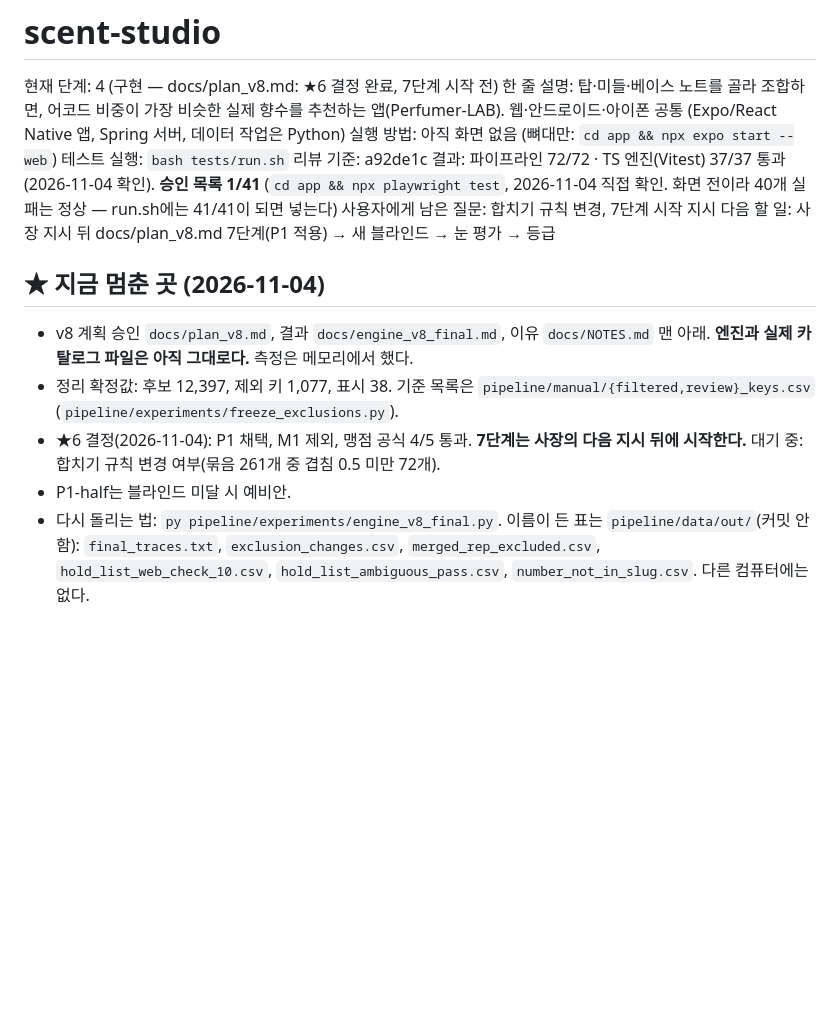
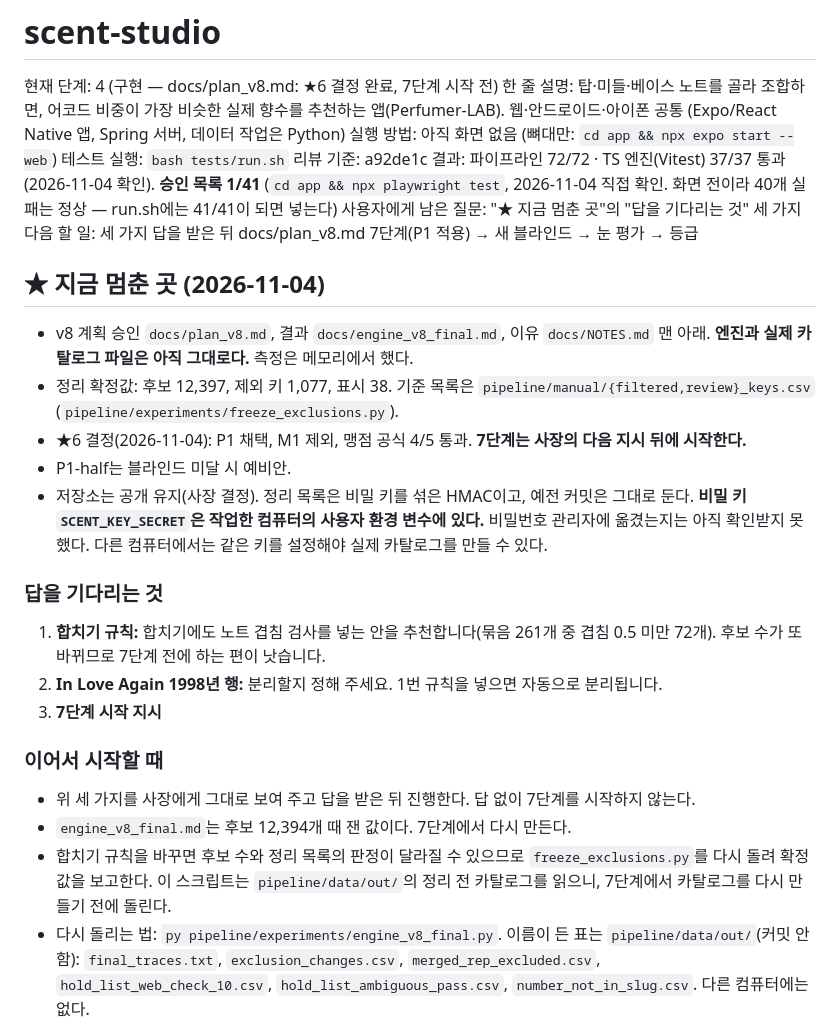
Before and after one commit to junyeop3407/perfumer-lab, a Markdown page: apps/scent-studio/HANDOFF.md, the part around the change. GitHub-like rendering; blank space fills up the shorter version.

Commit message:
scent-studio HANDOFF: 7단계 전 멈춘 곳과 사장 답을 기다리는 세 가지 정리
다음 세션에서 같은 질문부터 이어 가도록 대화에만 있던 내용을 파일에 남긴다.

Co-Authored-By: Claude Opus 5.5 <noreply@anthropic.com>

```diff
--- a/apps/scent-studio/HANDOFF.md
+++ b/apps/scent-studio/HANDOFF.md
@@ -5,14 +5,25 @@
 테스트 실행: `bash tests/run.sh`
 리뷰 기준: a92de1c
 결과: 파이프라인 72/72 · TS 엔진(Vitest) 37/37 통과 (2026-11-04 확인). **승인 목록 1/41** (`cd app && npx playwright test`, 2026-11-04 직접 확인. 화면 전이라 40개 실패는 정상 — run.sh에는 41/41이 되면 넣는다)
-사용자에게 남은 질문: 합치기 규칙 변경, 7단계 시작 지시
-다음 할 일: 사장 지시 뒤 docs/plan_v8.md 7단계(P1 적용) → 새 블라인드 → 눈 평가 → 등급
+사용자에게 남은 질문: "★ 지금 멈춘 곳"의 "답을 기다리는 것" 세 가지
+다음 할 일: 세 가지 답을 받은 뒤 docs/plan_v8.md 7단계(P1 적용) → 새 블라인드 → 눈 평가 → 등급
 
 ## ★ 지금 멈춘 곳 (2026-11-04)
 - v8 계획 승인 `docs/plan_v8.md`, 결과 `docs/engine_v8_final.md`, 이유 `docs/NOTES.md` 맨 아래. **엔진과 실제 카탈로그 파일은 아직 그대로다.** 측정은 메모리에서 했다.
 - 정리 확정값: 후보 12,397, 제외 키 1,077, 표시 38. 기준 목록은 `pipeline/manual/{filtered,review}_keys.csv` (`pipeline/experiments/freeze_exclusions.py`).
-- ★6 결정(2026-11-04): P1 채택, M1 제외, 맹점 공식 4/5 통과. **7단계는 사장의 다음 지시 뒤에 시작한다.** 대기 중: 합치기 규칙 변경 여부(묶음 261개 중 겹침 0.5 미만 72개).
+- ★6 결정(2026-11-04): P1 채택, M1 제외, 맹점 공식 4/5 통과. **7단계는 사장의 다음 지시 뒤에 시작한다.**
 - P1-half는 블라인드 미달 시 예비안.
+- 저장소는 공개 유지(사장 결정). 정리 목록은 비밀 키를 섞은 HMAC이고, 예전 커밋은 그대로 둔다. **비밀 키 `SCENT_KEY_SECRET`은 작업한 컴퓨터의 사용자 환경 변수에 있다.** 비밀번호 관리자에 옮겼는지는 아직 확인받지 못했다. 다른 컴퓨터에서는 같은 키를 설정해야 실제 카탈로그를 만들 수 있다.
+
+### 답을 기다리는 것
+1. **합치기 규칙:** 합치기에도 노트 겹침 검사를 넣는 안을 추천합니다(묶음 261개 중 겹침 0.5 미만 72개). 후보 수가 또 바뀌므로 7단계 전에 하는 편이 낫습니다.
+2. **In Love Again 1998년 행:** 분리할지 정해 주세요. 1번 규칙을 넣으면 자동으로 분리됩니다.
+3. **7단계 시작 지시**
+
+### 이어서 시작할 때
+- 위 세 가지를 사장에게 그대로 보여 주고 답을 받은 뒤 진행한다. 답 없이 7단계를 시작하지 않는다.
+- `engine_v8_final.md`는 후보 12,394개 때 잰 값이다. 7단계에서 다시 만든다.
+- 합치기 규칙을 바꾸면 후보 수와 정리 목록의 판정이 달라질 수 있으므로 `freeze_exclusions.py`를 다시 돌려 확정값을 보고한다. 이 스크립트는 `pipeline/data/out/`의 정리 전 카탈로그를 읽으니, 7단계에서 카탈로그를 다시 만들기 전에 돌린다.
 - 다시 돌리는 법: `py pipeline/experiments/engine_v8_final.py`. 이름이 든 표는 `pipeline/data/out/`(커밋 안 함): `final_traces.txt`, `exclusion_changes.csv`, `merged_rep_excluded.csv`, `hold_list_web_check_10.csv`, `hold_list_ambiguous_pass.csv`, `number_not_in_slug.csv`. 다른 컴퓨터에는 없다.
 - `decant_audit.py`는 기록용이다. 다시 돌리지 않는다.
 - **v8 뒤 할 일:** 이름 오류 복원(유명 향수가 카탈로그에서 빠진 상태일 수 있음), 웹 재출시작 확인 후보 10개 확인, 복구 후 오염 규칙을 통과한 2개 처리.
```
Also changed, not shown: HANDOFF.md (+3 -3 lines).
